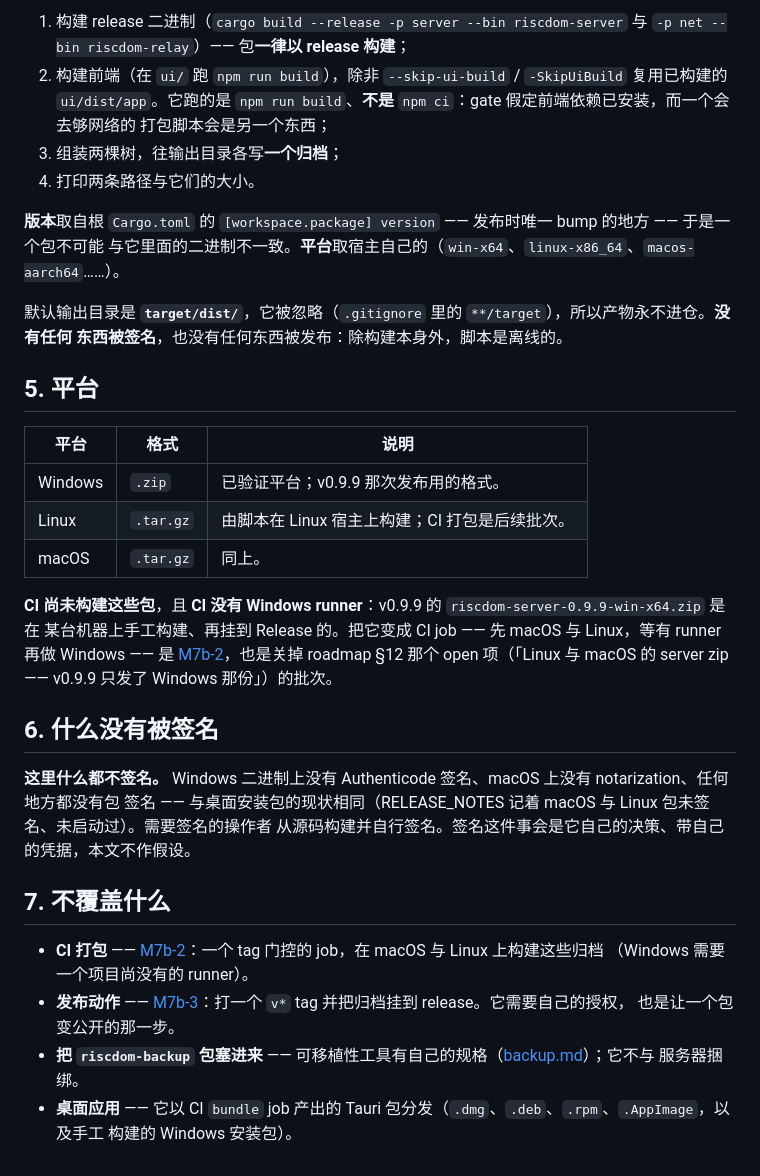
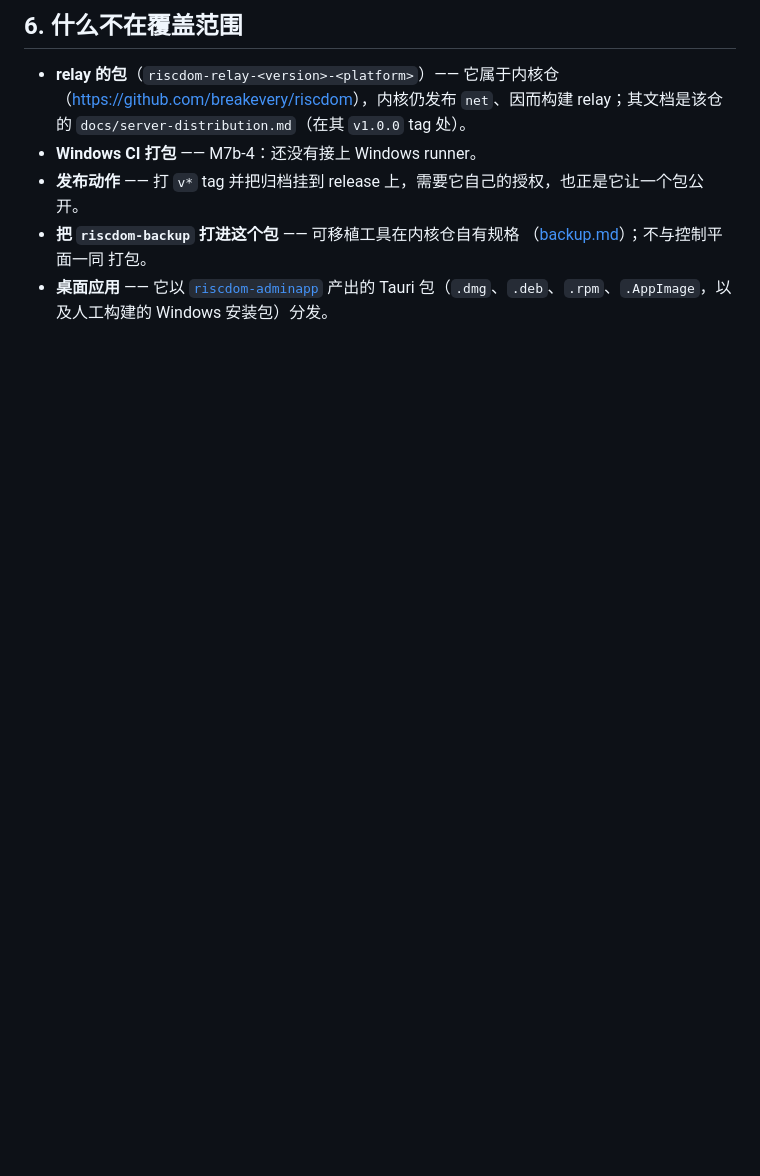
Before and after one commit to breakevery/riscdom-server, a Markdown page: docs/server-distribution.zh-CN.md, the part around one of its changes. GitHub-like rendering; blank space fills up the shorter version.

```diff
--- a/docs/server-distribution.zh-CN.md
+++ b/docs/server-distribution.zh-CN.md
@@ -63,44 +68,13 @@ scripts\pack.ps1 [-OutputDir <dir>]  [-SkipUiBuild]
 
-1. 构建 release 二进制（`cargo build --release -p server --bin riscdom-server` 与
-   `-p net --bin riscdom-relay`）—— 包**一律以 release 构建**；
-2. 构建前端（在 `ui/` 跑 `npm run build`），除非 `--skip-ui-build` / `-SkipUiBuild` 复用已构建的
-   `ui/dist/app`。它跑的是 `npm run build`、**不是** `npm ci`：gate 假定前端依赖已安装，而一个会去够网络的
-   打包脚本会是另一个东西；
-3. 组装两棵树，往输出目录各写**一个归档**；
-4. 打印两条路径与它们的大小。
+## 6. 什么不在覆盖范围
 
-**版本**取自根 `Cargo.toml` 的 `[workspace.package] version` —— 发布时唯一 bump 的地方 —— 于是一个包不可能
-与它里面的二进制不一致。**平台**取宿主自己的（`win-x64`、`linux-x86_64`、`macos-aarch64`……）。
-
-默认输出目录是 **`target/dist/`**，它被忽略（`.gitignore` 里的 `**/target`），所以产物永不进仓。**没有任何
-东西被签名**，也没有任何东西被发布：除构建本身外，脚本是离线的。
-
-## 5. 平台
-
-| 平台 | 格式 | 说明 |
-|---|---|---|
-| Windows | `.zip` | 已验证平台；v0.9.9 那次发布用的格式。 |
-| Linux | `.tar.gz` | 由脚本在 Linux 宿主上构建；CI 打包是后续批次。 |
-| macOS | `.tar.gz` | 同上。 |
-
-**CI 尚未构建这些包**，且 **CI 没有 Windows runner**：v0.9.9 的 `riscdom-server-0.9.9-win-x64.zip` 是在
-某台机器上手工构建、再挂到 Release 的。把它变成 CI job —— 先 macOS 与 Linux，等有 runner 再做 Windows ——
-是 [M7b-2](roadmap-v1.0.zh-CN.md)，也是关掉 roadmap §12 那个 open 项（「Linux 与 macOS 的 server zip ——
-v0.9.9 只发了 Windows 那份」）的批次。
-
-## 6. 什么没有被签名
-
-**这里什么都不签名。** Windows 二进制上没有 Authenticode 签名、macOS 上没有 notarization、任何地方都没有包
-签名 —— 与桌面安装包的现状相同（RELEASE_NOTES 记着 macOS 与 Linux 包未签名、未启动过）。需要签名的操作者
-从源码构建并自行签名。签名这件事会是它自己的决策、带自己的凭据，本文不作假设。
-
-## 7. 不覆盖什么
-
-- **CI 打包** —— [M7b-2](roadmap-v1.0.zh-CN.md)：一个 tag 门控的 job，在 macOS 与 Linux 上构建这些归档
-  （Windows 需要一个项目尚没有的 runner）。
-- **发布动作** —— [M7b-3](roadmap-v1.0.zh-CN.md)：打一个 `v*` tag 并把归档挂到 release。它需要自己的授权，
-  也是让一个包变公开的那一步。
-- **把 `riscdom-backup` 包塞进来** —— 可移植性工具有自己的规格（[backup.md](backup.zh-CN.md)）；它不与
-  服务器捆绑。
-- **桌面应用** —— 它以 CI `bundle` job 产出的 Tauri 包分发（`.dmg`、`.deb`、`.rpm`、`.AppImage`，以及手工
-  构建的 Windows 安装包）。
+- **relay 的包**（`riscdom-relay-<version>-<platform>`）—— 它属于内核仓
+  （<https://github.com/breakevery/riscdom>），内核仍发布 `net`、因而构建 relay；其文档是该仓的
+  `docs/server-distribution.md`（在其 `v1.0.0` tag 处）。
+- **Windows CI 打包** —— M7b-4：还没有接上 Windows runner。
+- **发布动作** —— 打 `v*` tag 并把归档挂到 release 上，需要它自己的授权，也正是它让一个包公开。
+- **把 `riscdom-backup` 打进这个包** —— 可移植工具在内核仓自有规格
+  （[backup.md](https://github.com/breakevery/riscdom/blob/v1.0.0/docs/backup.md)）；不与控制平面一同
+  打包。
+- **桌面应用** —— 它以 [`riscdom-adminapp`](https://github.com/breakevery/riscdom-adminapp) 产出的
+  Tauri 包（`.dmg`、`.deb`、`.rpm`、`.AppImage`，以及人工构建的 Windows 安装包）分发。
```
Also changed, not shown: other parts of docs/server-distribution.zh-CN.md (+47 -42 lines), docs/server-distribution.md (+58 -86 lines).
